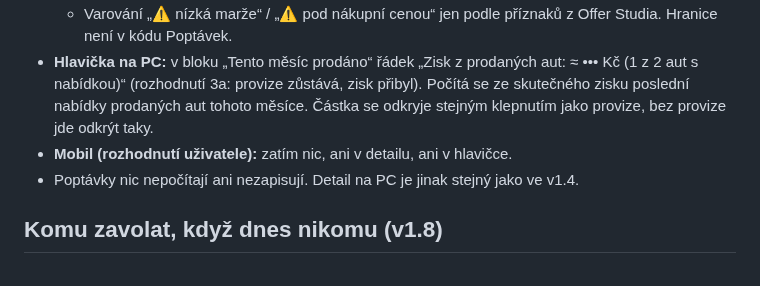
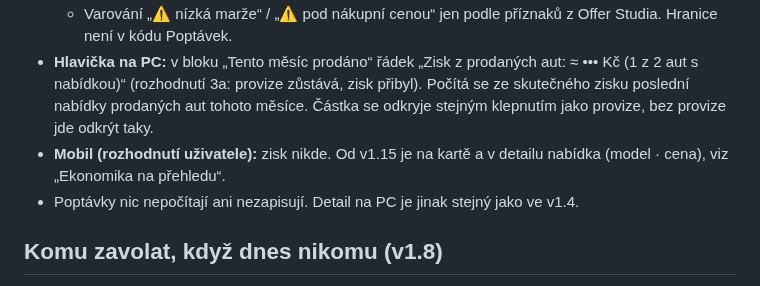
Before and after one commit to spavlacek-glitch/Popt-vky, a Markdown page: CLAUDE.md, the part around the change. Drawn GitHub-style.

Commit message:
CLAUDE.md: mobil od v1.15 ukazuje nabídku bez zisku
Co-Authored-By: Claude Opus 5.5 <noreply@anthropic.com>
Claude-Session: https://claude.ai/code/session_012CPPWxfyMDQyP9fbEC87Sc

```diff
--- a/CLAUDE.md
+++ b/CLAUDE.md
@@ -138,7 +138,7 @@ Pole povolená pravidly: `jmeno`, `prijmeni`, `firma`, `ico`, `telefon`, `email`
 - **Detail na PC:** pod „📄 Udělat nabídku“ řádek každé nabídky (nejnovější nahoře): model · cena · sleva % · datum. Pod ním zisk a marže **schované do klepnutí** („Zisk ••• Kč“), klepnutí je ukáže i se zápisem „před korekcemi“, další schová.
   - Varování „⚠ nízká marže“ / „⚠ pod nákupní cenou“ jen podle příznaků z Offer Studia. Hranice není v kódu Poptávek.
 - **Hlavička na PC:** v bloku „Tento měsíc prodáno“ řádek „Zisk z prodaných aut: ≈ ••• Kč (1 z 2 aut s nabídkou)“ (rozhodnutí 3a: provize zůstává, zisk přibyl). Počítá se ze skutečného zisku poslední nabídky prodaných aut tohoto měsíce. Částka se odkryje stejným klepnutím jako provize, bez provize jde odkrýt taky.
-- **Mobil (rozhodnutí uživatele):** zatím nic, ani v detailu, ani v hlavičce.
+- **Mobil (rozhodnutí uživatele):** zisk nikde. Od v1.15 je na kartě a v detailu nabídka (model · cena), viz „Ekonomika na přehledu“.
 - Poptávky nic nepočítají ani nezapisují. Detail na PC je jinak stejný jako ve v1.4.
 
 ## Komu zavolat, když dnes nikomu (v1.8)
```
